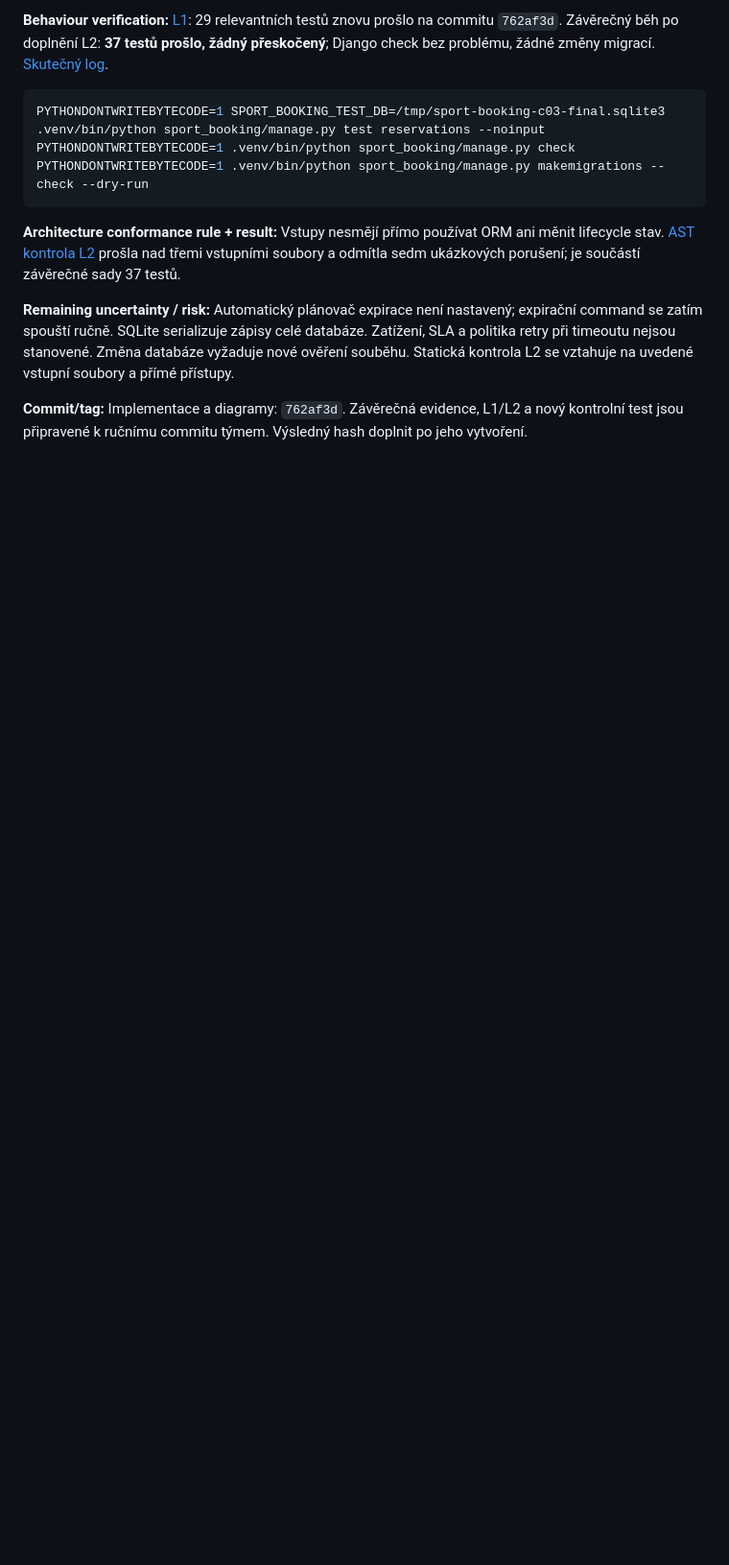
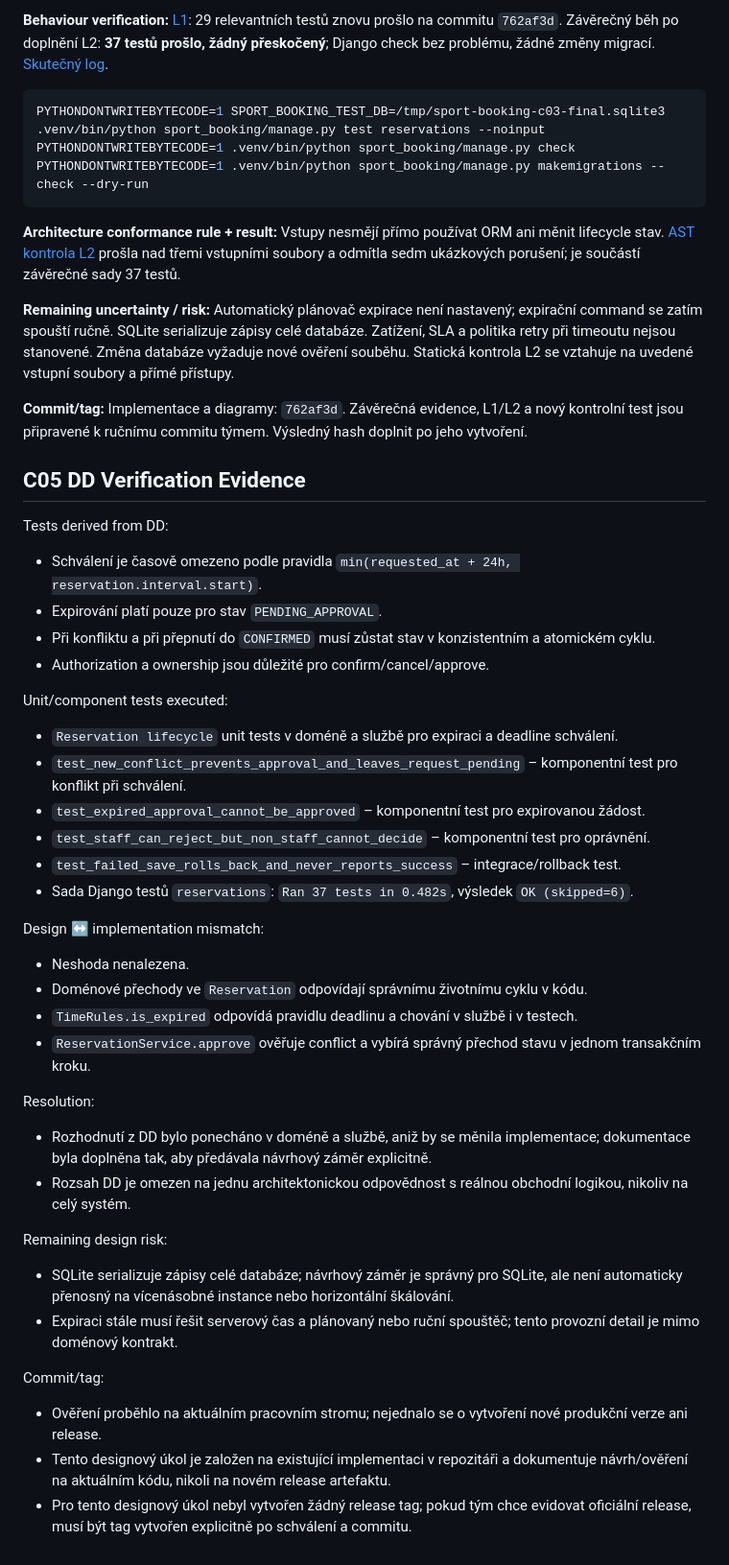
Before and after one commit to Filipm64/sport_reservation, a Markdown page: docs/evidence-and-evolution.md, the part around the change. Shown at 96% size. GitHub-like rendering; blank space fills up the shorter version.

```diff
--- a/docs/evidence-and-evolution.md
+++ b/docs/evidence-and-evolution.md
@@ -273,3 +273,38 @@ L2 se vztahuje na uvedené vstupní soubory a přímé přístupy.
 **Commit/tag:** Implementace a diagramy: `762af3d`.
 Závěrečná evidence, L1/L2 a nový kontrolní test jsou připravené k ručnímu
 commitu týmem. Výsledný hash doplnit po jeho vytvoření.
+
+## C05 DD Verification Evidence
+
+Tests derived from DD:
+- Schválení je časově omezeno podle pravidla `min(requested_at + 24h, reservation.interval.start)`.
+- Expirování platí pouze pro stav `PENDING_APPROVAL`.
+- Při konfliktu a při přepnutí do `CONFIRMED` musí zůstat stav v konzistentním a atomickém cyklu.
+- Authorization a ownership jsou důležité pro confirm/cancel/approve.
+
+Unit/component tests executed:
+- `Reservation lifecycle` unit tests v doméně a službě pro expiraci a deadline schválení.
+- `test_new_conflict_prevents_approval_and_leaves_request_pending` – komponentní test pro konflikt při schválení.
+- `test_expired_approval_cannot_be_approved` – komponentní test pro expirovanou žádost.
+- `test_staff_can_reject_but_non_staff_cannot_decide` – komponentní test pro oprávnění.
+- `test_failed_save_rolls_back_and_never_reports_success` – integrace/rollback test.
+- Sada Django testů `reservations`: `Ran 37 tests in 0.482s`, výsledek `OK (skipped=6)`.
+
+Design ↔ implementation mismatch:
+- Neshoda nenalezena.
+- Doménové přechody ve `Reservation` odpovídají správnímu životnímu cyklu v kódu.
+- `TimeRules.is_expired` odpovídá pravidlu deadlinu a chování v službě i v testech.
+- `ReservationService.approve` ověřuje conflict a vybírá správný přechod stavu v jednom transakčním kroku.
+
+Resolution:
+- Rozhodnutí z DD bylo ponecháno v doméně a službě, aniž by se měnila implementace; dokumentace byla doplněna tak, aby předávala návrhový záměr explicitně.
+- Rozsah DD je omezen na jednu architektonickou odpovědnost s reálnou obchodní logikou, nikoliv na celý systém.
+
+Remaining design risk:
+- SQLite serializuje zápisy celé databáze; návrhový záměr je správný pro SQLite, ale není automaticky přenosný na vícenásobné instance nebo horizontální škálování.
+- Expiraci stále musí řešit serverový čas a plánovaný nebo ruční spouštěč; tento provozní detail je mimo doménový kontrakt.
+
+Commit/tag:
+- Ověření proběhlo na aktuálním pracovním stromu; nejednalo se o vytvoření nové produkční verze ani release.
+- Tento designový úkol je založen na existující implementaci v repozitáři a dokumentuje návrh/ověření na aktuálním kódu, nikoli na novém release artefaktu.
+- Pro tento designový úkol nebyl vytvořen žádný release tag; pokud tým chce evidovat oficiální release, musí být tag vytvořen explicitně po schválení a commitu.
```
Also changed, not shown: docs/architecture-and-decisions.md (added, +233 -0 lines).
